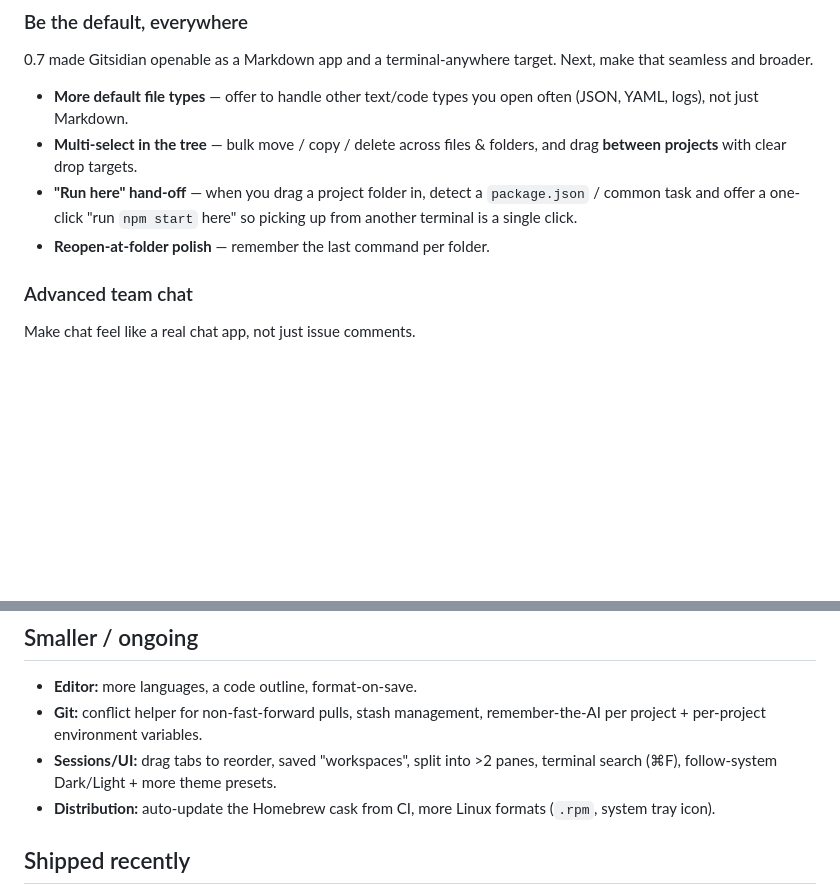
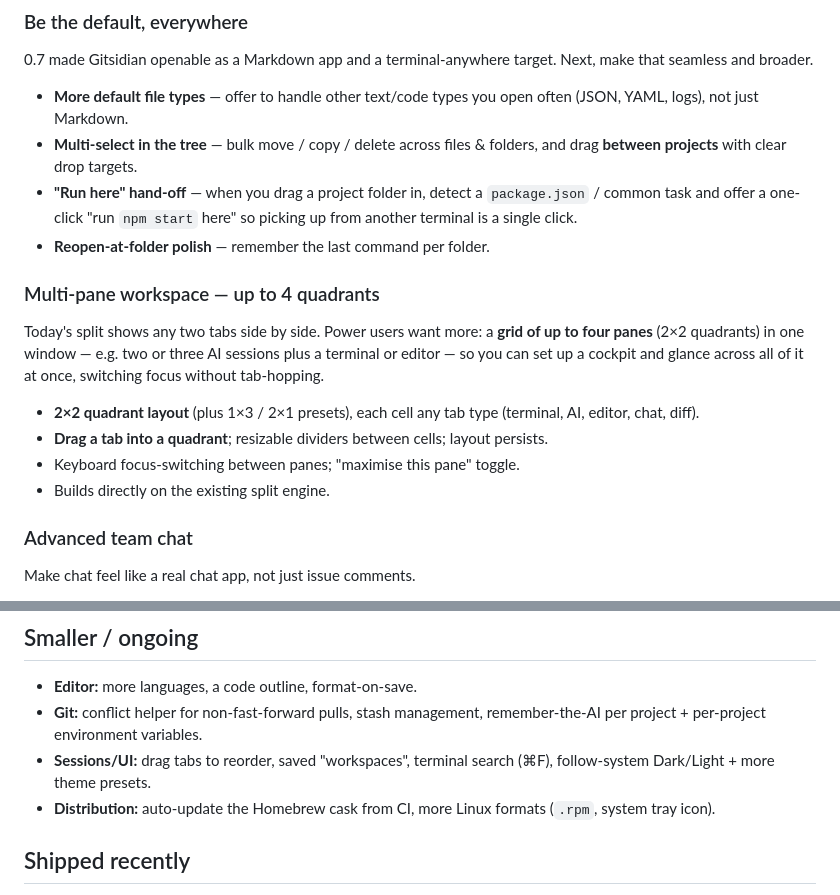
Before and after one commit to WillBe89/gitsidian, a Markdown page: ROADMAP.md, 2 parts joined by grey strips. Rendered like a GitHub page; blank space fills up the shorter version.

Commit message:
docs: refresh README screenshots (editor + AI/chat split); roadmap: 4-quadrant workspace
Replaces stale screenshots with two 0.7 showcases — an AI session beside team chat with the new composer, and the built-in editor/Markdown reader. Adds a featured 0.8 roadmap theme: a 2x2 multi-pane (quadrant) workspace for power users.

```diff
--- a/ROADMAP.md
+++ b/ROADMAP.md
@@ -18,6 +18,18 @@ Next, make that seamless and broader.
   `package.json` / common task and offer a one-click "run `npm start` here" so
   picking up from another terminal is a single click.
 - **Reopen-at-folder polish** — remember the last command per folder.
+
+### Multi-pane workspace — up to 4 quadrants
+Today's split shows any two tabs side by side. Power users want more: a **grid of
+up to four panes** (2×2 quadrants) in one window — e.g. two or three AI sessions
+plus a terminal or editor — so you can set up a cockpit and glance across all of it
+at once, switching focus without tab-hopping.
+
+- **2×2 quadrant layout** (plus 1×3 / 2×1 presets), each cell any tab type
+  (terminal, AI, editor, chat, diff).
+- **Drag a tab into a quadrant**; resizable dividers between cells; layout persists.
+- Keyboard focus-switching between panes; "maximise this pane" toggle.
+- Builds directly on the existing split engine.
 
 ### Advanced team chat
 Make chat feel like a real chat app, not just issue comments.
@@ -42,8 +54,8 @@ Make chat feel like a real chat app, not just issue comments.
 - **Editor:** more languages, a code outline, format-on-save.
 - **Git:** conflict helper for non-fast-forward pulls, stash management,
   remember-the-AI per project + per-project environment variables.
-- **Sessions/UI:** drag tabs to reorder, saved "workspaces", split into >2 panes,
-  terminal search (⌘F), follow-system Dark/Light + more theme presets.
+- **Sessions/UI:** drag tabs to reorder, saved "workspaces", terminal search (⌘F),
+  follow-system Dark/Light + more theme presets.
 - **Distribution:** auto-update the Homebrew cask from CI, more Linux formats
   (`.rpm`, system tray icon).
 
```
Also changed, not shown: README.md (+4 -4 lines), screenshots/chat-and-ai.png (added), screenshots/overview.png (deleted), screenshots/sessions.png (deleted), 1 other file.
